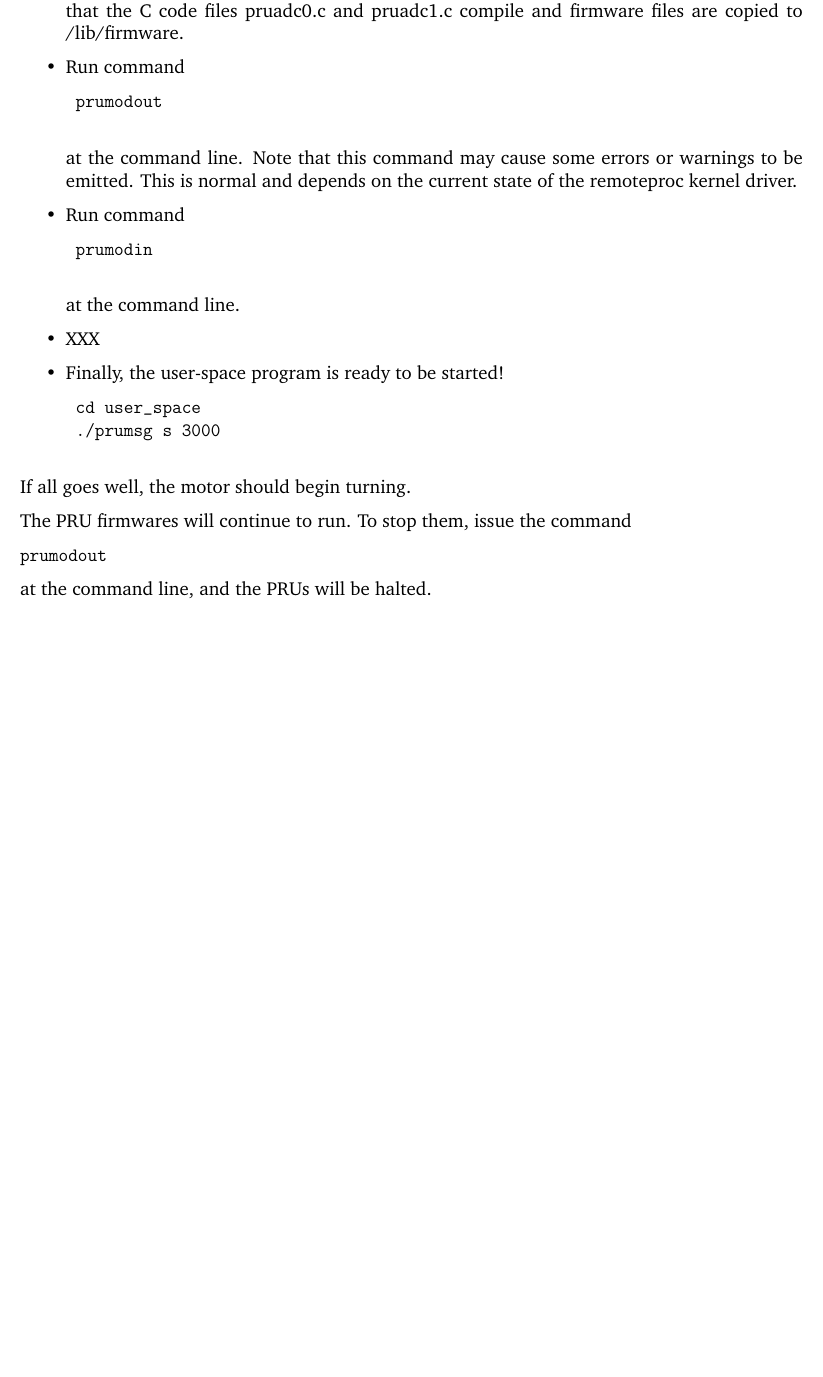
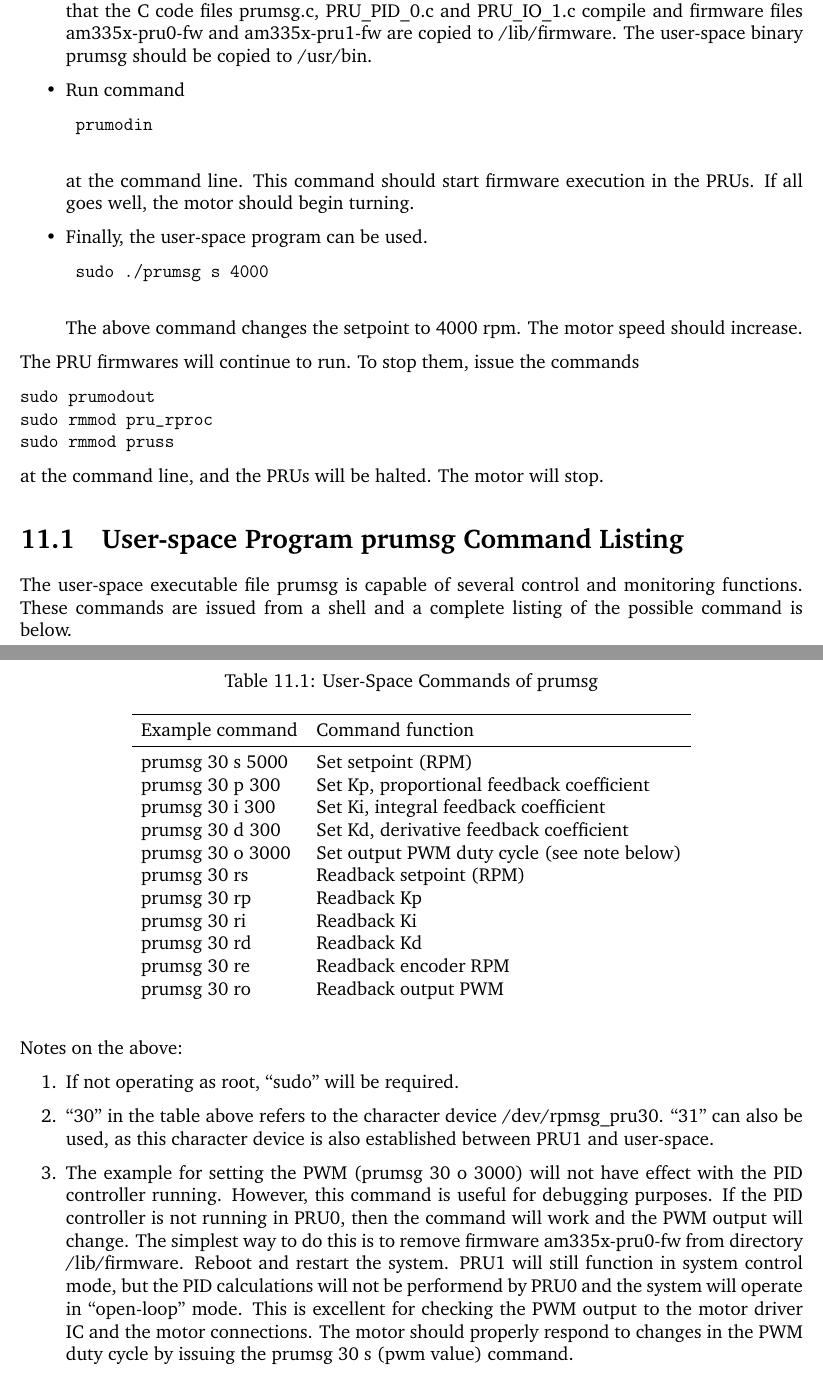
Before and after one commit to karteek-yv/pru-pid-motor, a LaTeX thesis (doc/PRUPIDMOTORlatex/pru-pid.tex, which reads doc/PRUPIDMOTORlatex/TeX_files/running.tex): part of page 34 of 35 before the commit and two parts of pages 33 and 34 of 35 after it, the two joined at a grey line, cut so that both start at the same text, the shorter picture padded with empty space. Compiled offline with pdfLaTeX.

Commit message:
Updated documentation.

```diff
--- a/doc/PRUPIDMOTORlatex/TeX_files/running.tex
+++ b/doc/PRUPIDMOTORlatex/TeX_files/running.tex
@@ -3,37 +3,62 @@
 In order to run the project and hear audio from the speaker, the following steps must have been completed:
 
 \begin{itemize}
-	\item ``make'' run in XXXX repository directory.  Some warnings or errors may be ignored.  Check that the C code files pruadc0.c and pruadc1.c compile and firmware files are copied to /lib/firmware.
-	\item Run command
+	\item ``make'' run in XXXX repository directory.  Some warnings or errors may be ignored.  Check that the C code files prumsg.c, PRU\_PID\_0.c and PRU\_IO\_1.c compile and firmware files am335x-pru0-fw and am335x-pru1-fw are copied to /lib/firmware.  The user-space binary prumsg should be copied to /usr/bin.
 
-	\begin{verbatim}
-	prumodout
-	\end{verbatim}
-
-	at the command line.  Note that this command may cause some errors or warnings to be emitted.
-	This is normal and depends on the current state of the remoteproc kernel driver.
 	\item Run command
 
 	\begin{verbatim}
 	prumodin
 	\end{verbatim}
 
-	at the command line.
-	\item XXX
-	\item  Finally, the user-space program is ready to be started!
+	at the command line.  This command should start firmware execution in the PRUs.
+	If all goes well, the motor should begin turning.
+
+	\item  Finally, the user-space program can be used.
 
 	\begin{verbatim}
-	cd user_space
-	./prumsg s 3000
+	sudo ./prumsg s 4000
 	\end{verbatim}
+
+	The above command changes the setpoint to 4000 rpm.  The motor speed should increase.
 \end{itemize}
 
-If all goes well, the motor should begin turning.
-
-The PRU firmwares will continue to run.  To stop them, issue the command
+The PRU firmwares will continue to run.  To stop them, issue the commands
 
 \begin{verbatim}
-prumodout
+sudo prumodout
+sudo rmmod pru_rproc
+sudo rmmod pruss
 \end{verbatim}
 
-at the command line, and the PRUs will be halted.
+at the command line, and the PRUs will be halted.  The motor will stop.
+
+\section{User-space Program prumsg Command Listing}
+
+The user-space executable file prumsg is capable of several control and monitoring functions.  These commands are issued from a shell and a complete listing of the possible command is below.
+
+\begin{longtable}{ll}
+\caption{User-Space Commands of prumsg}\\
+\toprule
+Example command & Command function \\\midrule
+prumsg 30 s 5000 & Set setpoint (RPM) \\
+prumsg 30 p 300 & Set Kp, proportional feedback coefficient \\
+prumsg 30 i 300 & Set Ki, integral feedback coefficient \\
+prumsg 30 d 300 & Set Kd, derivative feedback coefficient \\
+prumsg 30 o 3000 & Set output PWM duty cycle (see note below) \\
+prumsg 30 rs & Readback setpoint (RPM) \\
+prumsg 30 rp & Readback Kp \\
+prumsg 30 ri & Readback Ki \\
+prumsg 30 rd & Readback Kd \\
+prumsg 30 re & Readback encoder RPM \\
+prumsg 30 ro & Readback output PWM
+\end{longtable}
+
+Notes on the above:
+\begin{enumerate}
+\item If not operating as root, ``sudo'' will be required.
+
+\item ``30'' in the table above refers to the character device /dev/rpmsg\_pru30.  ``31'' can also be used, as this character device is also established between PRU1 and user-space.
+
+\item The example for setting the PWM (prumsg 30 o 3000) will not have effect with the PID controller running.  However, this command is useful for debugging purposes.  If the PID controller is not running in PRU0, then the command will work and the PWM output will change.  The simplest way to do this is to remove firmware am335x-pru0-fw from directory /lib/firmware.  Reboot and restart the system.  PRU1 will still function in system control mode, but the PID calculations will not be performend by PRU0 and the system will operate in ``open-loop'' mode.  This is excellent for checking the PWM output to the motor driver IC and the motor connections.  The motor should properly respond to changes in the PWM duty cycle by issuing the prumsg 30 s (pwm value) command.
+\end{enumerate}
```
Also changed, not shown: doc/PRUPIDMOTORlatex/TeX_files/remoteproc_rpmsg.tex (+2 -2 lines), doc/PRUPIDMOTORlatex/pru-pid.pdf.
